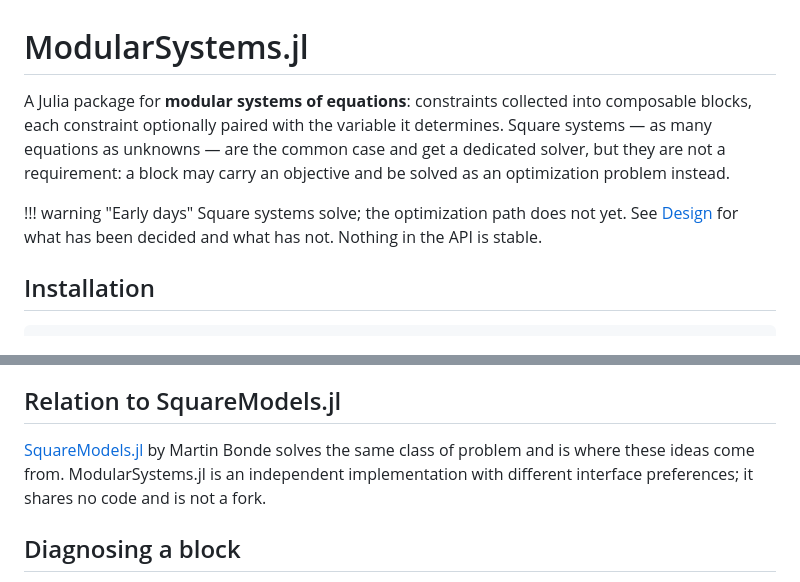
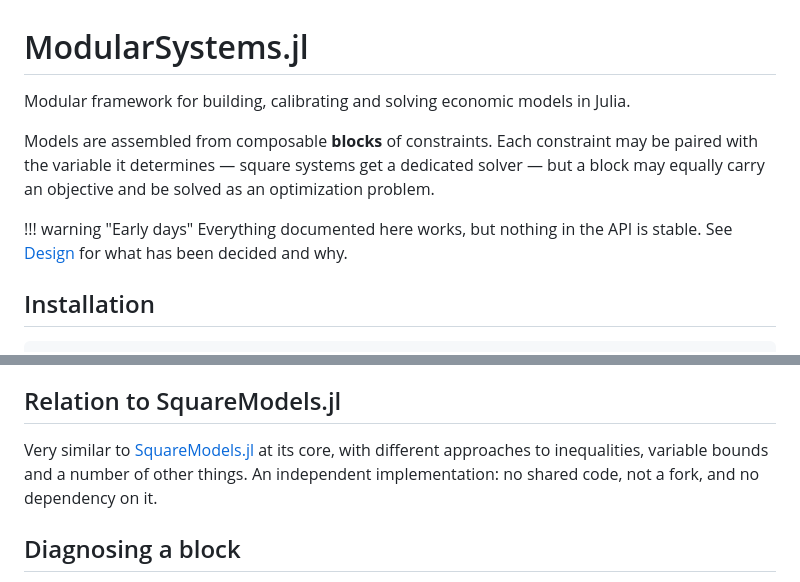
Before and after one commit to ChampionApe/ModularSystems.jl, a Markdown page: docs/src/index.md, 2 parts joined by grey strips. GitHub-like rendering.

```diff
--- a/docs/src/index.md
+++ b/docs/src/index.md
@@ -1,13 +1,14 @@
 # ModularSystems.jl
 
-A Julia package for **modular systems of equations**: constraints collected into composable blocks,
-each constraint optionally paired with the variable it determines. Square systems — as many equations
-as unknowns — are the common case and get a dedicated solver, but they are not a requirement: a block
-may carry an objective and be solved as an optimization problem instead.
+Modular framework for building, calibrating and solving economic models in Julia.
+
+Models are assembled from composable **blocks** of constraints. Each constraint may be paired with the
+variable it determines — square systems get a dedicated solver — but a block may equally carry an
+objective and be solved as an optimization problem.
 
 !!! warning "Early days"
-    Square systems solve; the optimization path does not yet. See [Design](@ref) for what has been
-    decided and what has not. Nothing in the API is stable.
+    Everything documented here works, but nothing in the API is stable. See [Design](@ref) for what
+    has been decided and why.
 
 ## Installation
 
@@ -264,9 +265,9 @@ into unknown and fixed.
 
 ## Relation to SquareModels.jl
 
-[SquareModels.jl](https://github.com/MartinBonde/SquareModels.jl) by Martin Bonde solves the same
-class of problem and is where these ideas come from. ModularSystems.jl is an independent
-implementation with different interface preferences; it shares no code and is not a fork.
+Very similar to [SquareModels.jl](https://github.com/MartinBonde/SquareModels.jl) at its core, with
+different approaches to inequalities, variable bounds and a number of other things. An independent
+implementation: no shared code, not a fork, and no dependency on it.
 
 ## Diagnosing a block
 
```
Also changed, not shown: CLAUDE.md (+9 -8 lines), README.md (+8 -7 lines).
